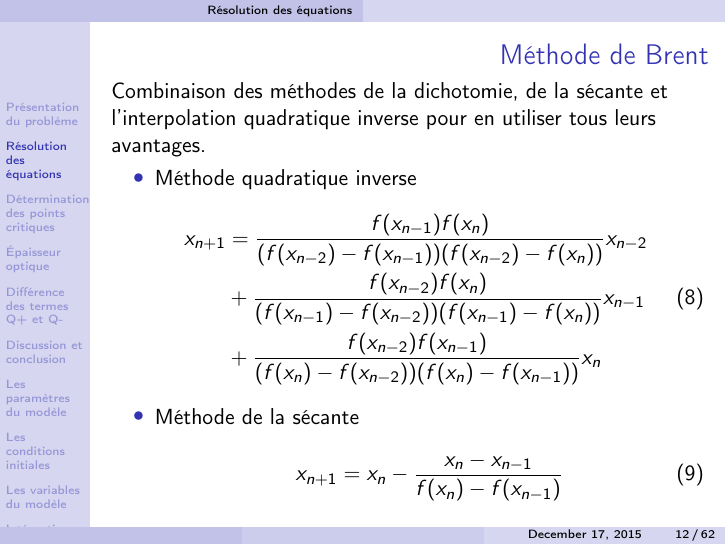
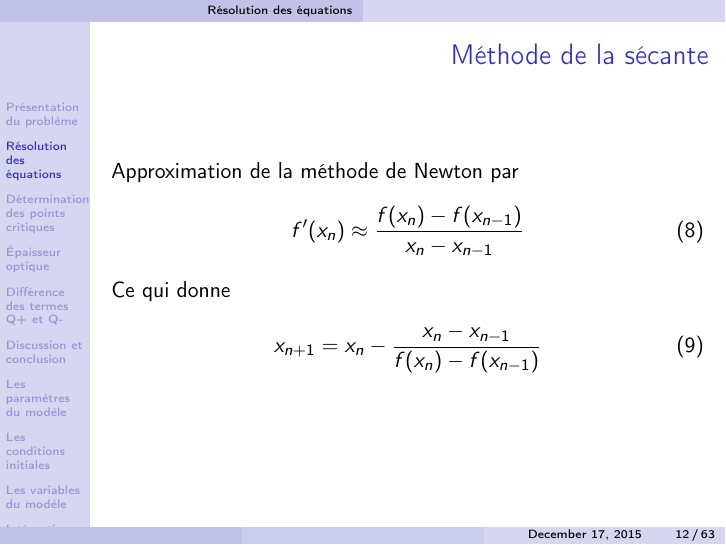
Before and after one commit to M2-AAIS/BAD-Presentation, LaTeX slides (presentation.tex): page 12 of 73 before the commit and page 12 of 74 after it. Compiled offline with pdfLaTeX.

Commit message:
methode de la secante

```diff
--- a/presentation.tex
+++ b/presentation.tex
@@ -245,8 +245,33 @@ Température caractéristique $T_0$
 \end{frame}
 %_______________________________________
 
+
+
+
+%_______________________________________
+\begin{frame}
+\frametitle{Méthode de la sécante}
+
+
+Approximation de la méthode de Newton par
+    \begin{equation}
+f'(x_n) \approx  \frac{f(x_{n}) - f(x_{n-1})}{x_{n}-x_{n-1}}
+    \end{equation}
+
+
+Ce qui donne
+     \begin{equation}
+        x_{n+1} = x_n - \frac{x_n - x_{n-1}}{f(x_n) - f(x_{n-1})}
+     \end{equation}
+
+\end{frame}
 %_______________________________________
 
+
+
+
+
+%_______________________________________
 \begin{frame}
 \frametitle{Méthode de Brent}
 
@@ -261,12 +286,6 @@ Combinaison des méthodes de la dichotomie, de la sécante et l'interpolation qu
     \end{aligned}
     \end{equation}
 
-
-     \item Méthode de la sécante
-
-     \begin{equation}
-        x_{n+1} = x_n - \frac{x_n - x_{n-1}}{f(x_n) - f(x_{n-1})}
-     \end{equation}
 
    \end{itemize}
 \end{frame}
```
